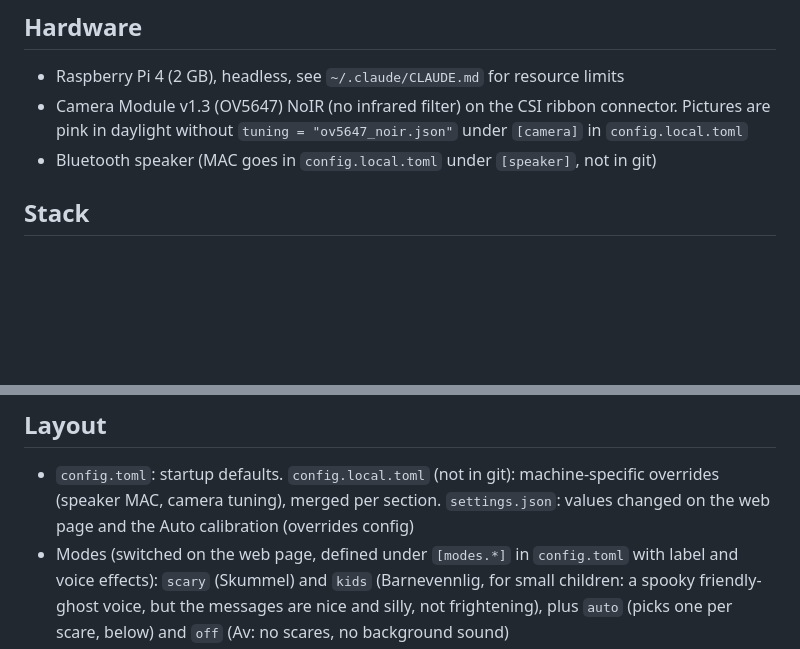
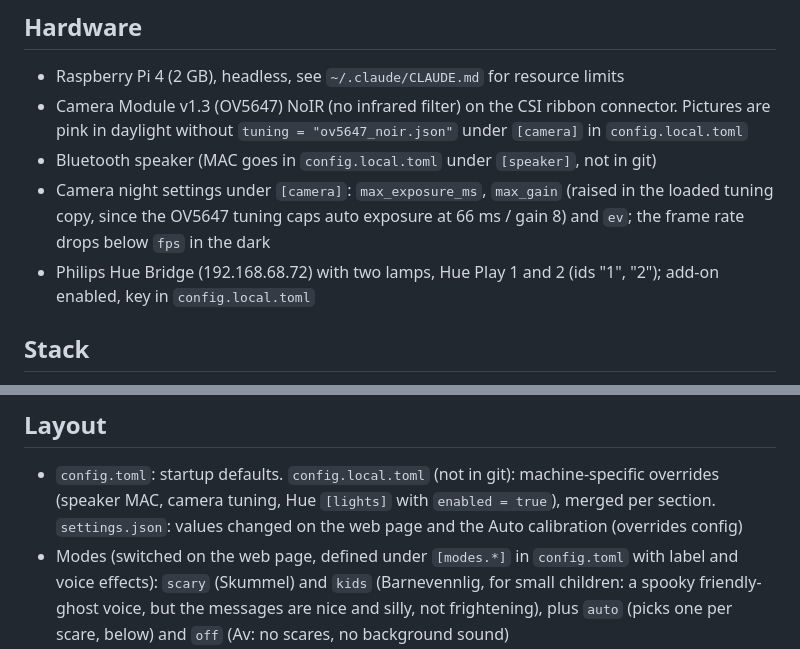
Before and after one commit to XtibiX/halloween-scare, a Markdown page: CLAUDE.md, 2 parts joined by grey strips. GitHub-like rendering; blank space fills up the shorter version.

```diff
--- a/CLAUDE.md
+++ b/CLAUDE.md
@@ -10,6 +10,10 @@ A quiet ambient loop plays all the time. A web page on the LAN controls it.
 - Camera Module v1.3 (OV5647) NoIR (no infrared filter) on the CSI ribbon connector. Pictures are pink in
   daylight without `tuning = "ov5647_noir.json"` under `[camera]` in `config.local.toml`
 - Bluetooth speaker (MAC goes in `config.local.toml` under `[speaker]`, not in git)
+- Camera night settings under `[camera]`: `max_exposure_ms`, `max_gain` (raised in the loaded tuning copy, since
+  the OV5647 tuning caps auto exposure at 66 ms / gain 8) and `ev`; the frame rate drops below `fps` in the dark
+- Philips Hue Bridge (192.168.68.72) with two lamps, Hue Play 1 and 2 (ids "1", "2"); add-on enabled, key in
+  `config.local.toml`
 
 ## Stack
 - `picamera2` (apt), with a 320x240 lores stream for motion and a hardware MJPEG main stream for the web
@@ -30,7 +34,7 @@ A quiet ambient loop plays all the time. A web page on the LAN controls it.
 
 ## Layout
 - `config.toml`: startup defaults. `config.local.toml` (not in git): machine-specific overrides
-  (speaker MAC, camera tuning), merged per section. `settings.json`: values changed on the web page and the
+  (speaker MAC, camera tuning, Hue `[lights]` with `enabled = true`), merged per section. `settings.json`: values changed on the web page and the
   Auto calibration (overrides config)
 - Modes (switched on the web page, defined under `[modes.*]` in `config.toml` with label and voice effects):
   `scary` (Skummel) and `kids` (Barnevennlig, for small children: a spooky
```
Also changed, not shown: README.md (+5 -3 lines).
